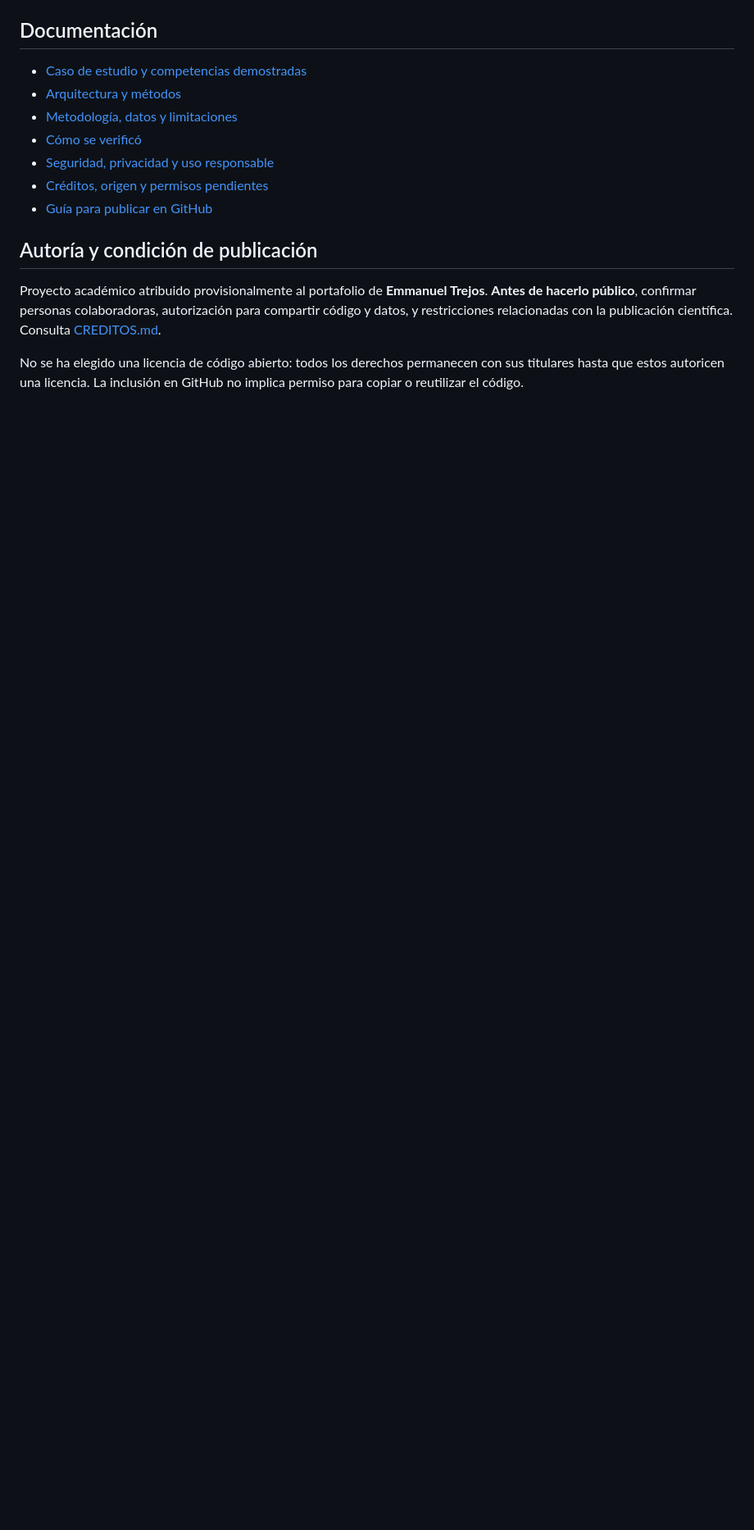
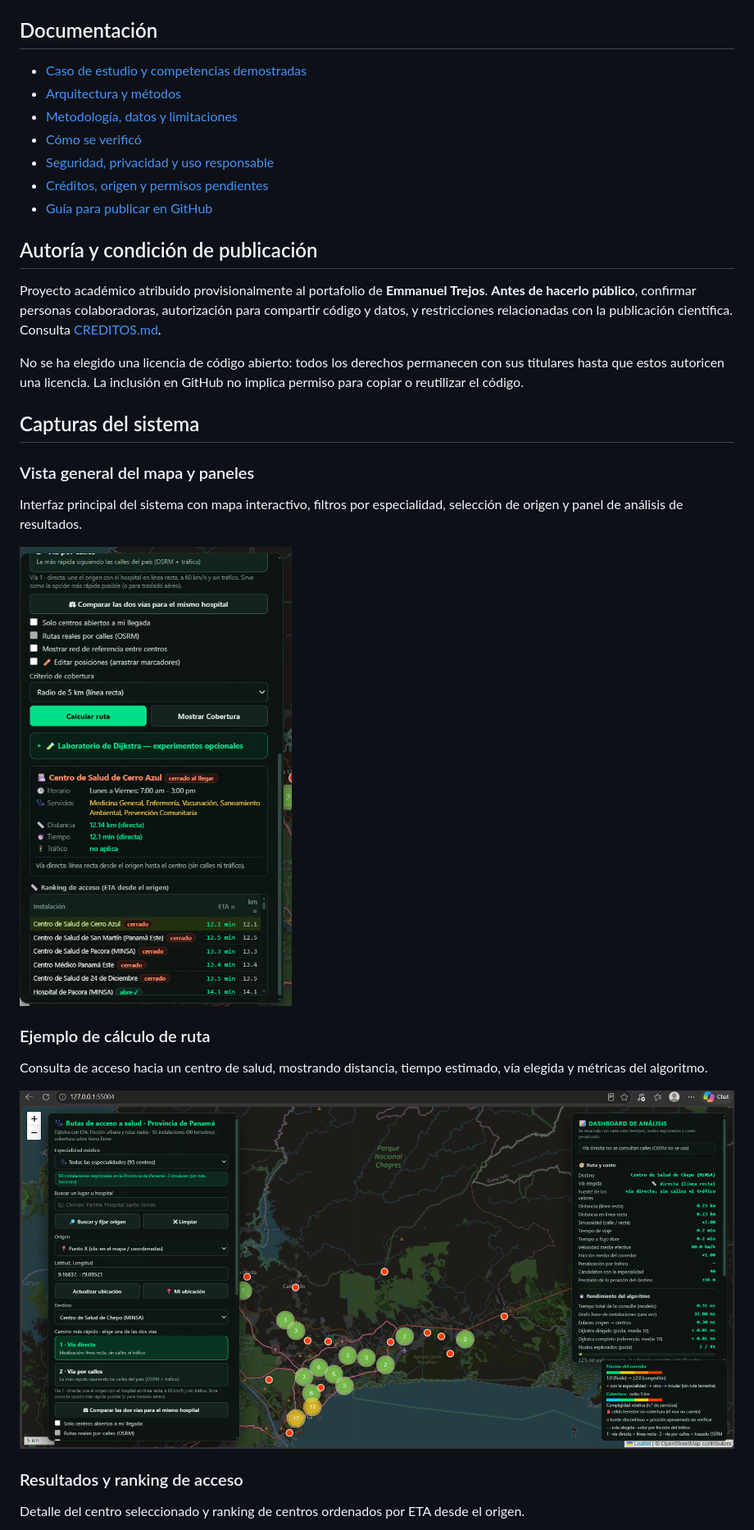
Before and after one commit to EOTMmvp/rutas-salud-panama-dijkstra, a Markdown page: README.md, the part around one of its changes. Shown at 82% size. Drawn GitHub-style; pictures changed too: docs/screenshots/01-overview.png (added), docs/screenshots/02-route-example.png (added); blank space fills up the shorter version.

Commit message:
Add screenshots and improve README

```diff
--- a/README.md
+++ b/README.md
@@ -97,3 +97,18 @@ Proyecto académico atribuido provisionalmente al portafolio de **Emmanuel Trejo
 
 No se ha elegido una licencia de código abierto: todos los derechos permanecen con sus titulares hasta que estos autoricen una licencia. La inclusión en GitHub no implica permiso para copiar o reutilizar el código.
 
+## Capturas del sistema
+
+### Vista general del mapa y paneles
+Interfaz principal del sistema con mapa interactivo, filtros por especialidad, selección de origen y panel de análisis de resultados.
+
+![Vista general del sistema](docs/screenshots/01-overview.png)
+
+### Ejemplo de cálculo de ruta
+Consulta de acceso hacia un centro de salud, mostrando distancia, tiempo estimado, vía elegida y métricas del algoritmo.
+
+![Ejemplo de cálculo de ruta](docs/screenshots/02-route-example.png)
+
+### Resultados y ranking de acceso
+Detalle del centro seleccionado y ranking de centros ordenados por ETA desde el origen.
+
```
Also changed, not shown: other parts of README.md (+21 -0 lines), docs/screenshots/03-results-ranking.png (added), docs/screenshots/04-coverage-analysis.png (added), docs/screenshots/05-terminal-run.png (added).
